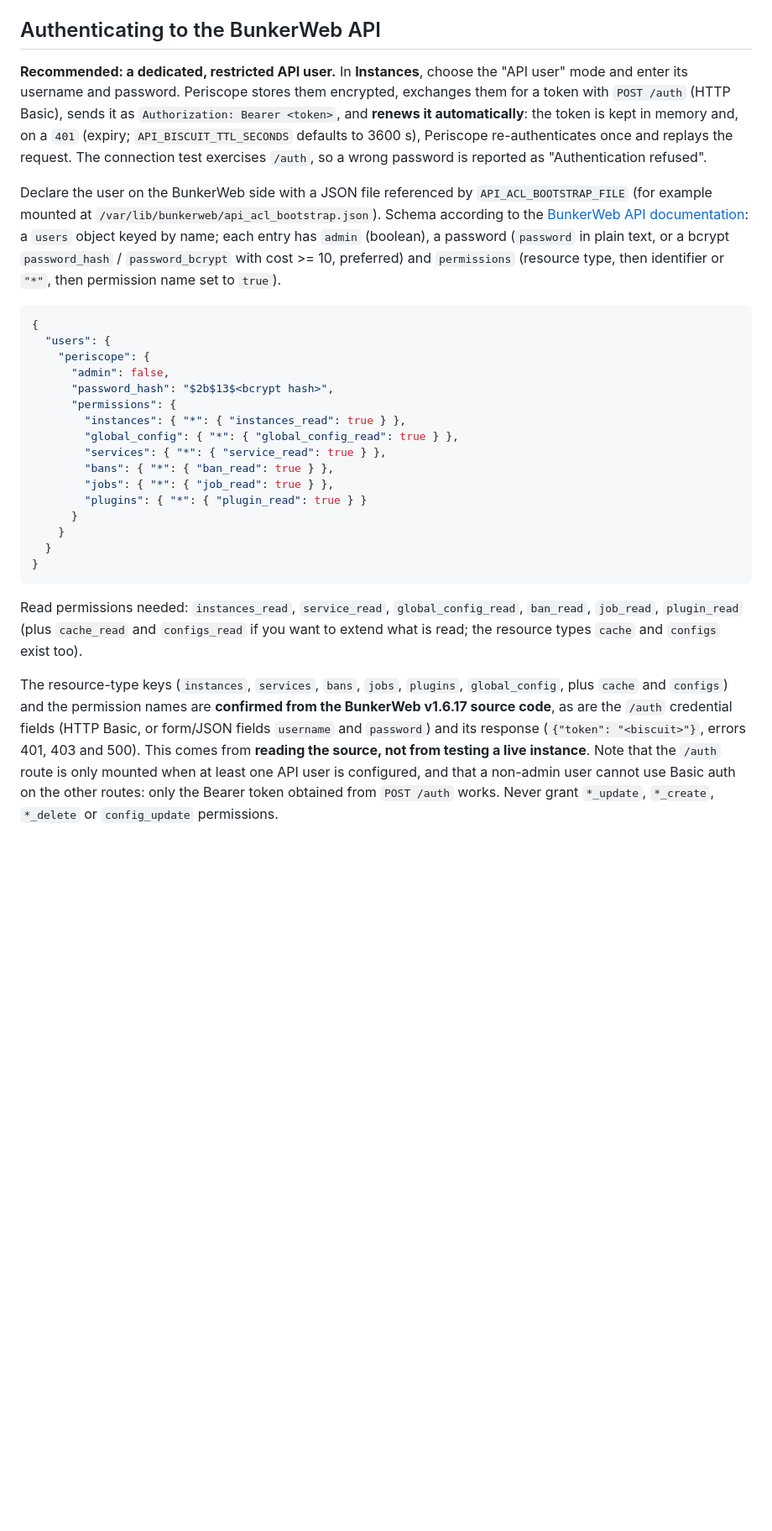
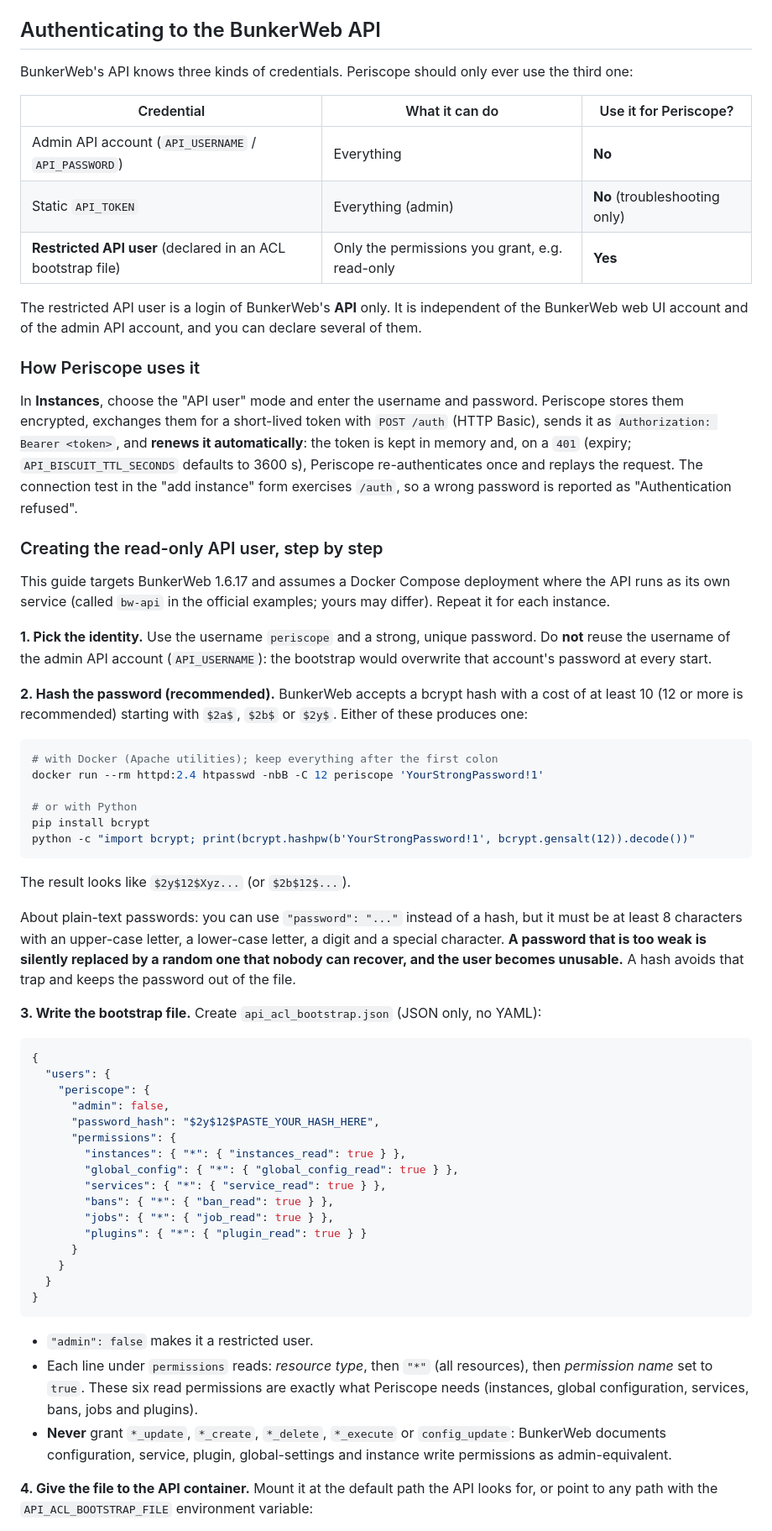
Before and after one commit to Lixeas/periscope-for-bunkerweb, a Markdown page: README.md, the part around one of its changes. Shown at 84% size. GitHub-like rendering; blank space fills up the shorter version.

````diff
--- a/README.md
+++ b/README.md
@@ -99,16 +99,49 @@ Notes:
 
 ## Authenticating to the BunkerWeb API
 
-**Recommended: a dedicated, restricted API user.** In **Instances**, choose the "API user" mode and enter its username and password. Periscope stores them encrypted, exchanges them for a token with `POST /auth` (HTTP Basic), sends it as `Authorization: Bearer <token>`, and **renews it automatically**: the token is kept in memory and, on a `401` (expiry; `API_BISCUIT_TTL_SECONDS` defaults to 3600 s), Periscope re-authenticates once and replays the request. The connection test exercises `/auth`, so a wrong password is reported as "Authentication refused".
+BunkerWeb's API knows three kinds of credentials. Periscope should only ever use the third one:
 
-Declare the user on the BunkerWeb side with a JSON file referenced by `API_ACL_BOOTSTRAP_FILE` (for example mounted at `/var/lib/bunkerweb/api_acl_bootstrap.json`). Schema according to the [BunkerWeb API documentation](https://docs.bunkerweb.io/latest/api/): a `users` object keyed by name; each entry has `admin` (boolean), a password (`password` in plain text, or a bcrypt `password_hash` / `password_bcrypt` with cost >= 10, preferred) and `permissions` (resource type, then identifier or `"*"`, then permission name set to `true`).
+| Credential | What it can do | Use it for Periscope? |
+|---|---|---|
+| Admin API account (`API_USERNAME` / `API_PASSWORD`) | Everything | **No** |
+| Static `API_TOKEN` | Everything (admin) | **No** (troubleshooting only) |
+| **Restricted API user** (declared in an ACL bootstrap file) | Only the permissions you grant, e.g. read-only | **Yes** |
+
+The restricted API user is a login of BunkerWeb's **API** only. It is independent of the BunkerWeb web UI account and of the admin API account, and you can declare several of them.
+
+### How Periscope uses it
+
+In **Instances**, choose the "API user" mode and enter the username and password. Periscope stores them encrypted, exchanges them for a short-lived token with `POST /auth` (HTTP Basic), sends it as `Authorization: Bearer <token>`, and **renews it automatically**: the token is kept in memory and, on a `401` (expiry; `API_BISCUIT_TTL_SECONDS` defaults to 3600 s), Periscope re-authenticates once and replays the request. The connection test in the "add instance" form exercises `/auth`, so a wrong password is reported as "Authentication refused".
+
+### Creating the read-only API user, step by step
+
+This guide targets BunkerWeb 1.6.17 and assumes a Docker Compose deployment where the API runs as its own service (called `bw-api` in the official examples; yours may differ). Repeat it for each instance.
+
+**1. Pick the identity.** Use the username `periscope` and a strong, unique password. Do **not** reuse the username of the admin API account (`API_USERNAME`): the bootstrap would overwrite that account's password at every start.
+
+**2. Hash the password (recommended).** BunkerWeb accepts a bcrypt hash with a cost of at least 10 (12 or more is recommended) starting with `$2a$`, `$2b$` or `$2y$`. Either of these produces one:
+
+```bash
+# with Docker (Apache utilities); keep everything after the first colon
+docker run --rm httpd:2.4 htpasswd -nbB -C 12 periscope 'YourStrongPassword!1'
+
+# or with Python
+pip install bcrypt
+python -c "import bcrypt; print(bcrypt.hashpw(b'YourStrongPassword!1', bcrypt.gensalt(12)).decode())"
+```
+
+The result looks like `$2y$12$Xyz...` (or `$2b$12$...`).
+
+About plain-text passwords: you can use `"password": "..."` instead of a hash, but it must be at least 8 characters with an upper-case letter, a lower-case letter, a digit and a special character. **A password that is too weak is silently replaced by a random one that nobody can recover, and the user becomes unusable.** A hash avoids that trap and keeps the password out of the file.
+
+**3. Write the bootstrap file.** Create `api_acl_bootstrap.json` (JSON only, no YAML):
 
 ```json
 {
   "users": {
     "periscope": {
       "admin": false,
-      "password_hash": "$2b$13$<bcrypt hash>",
+      "password_hash": "$2y$12$PASTE_YOUR_HASH_HERE",
       "permissions": {
         "instances": { "*": { "instances_read": true } },
         "global_config": { "*": { "global_config_read": true } },
@@ -122,7 +155,9 @@ Declare the user on the BunkerWeb side with a JSON file referenced by `API_ACL_B
 }
 ```
 
-Read permissions needed: `instances_read`, `service_read`, `global_config_read`, `ban_read`, `job_read`, `plugin_read` (plus `cache_read` and `configs_read` if you want to extend what is read; the resource types `cache` and `configs` exist too).
+- `"admin": false` makes it a restricted user.
+- Each line under `permissions` reads: *resource type*, then `"*"` (all resources), then *permission name* set to `true`. These six read permissions are exactly what Periscope needs (instances, global configuration, services, bans, jobs and plugins).
+- **Never** grant `*_update`, `*_create`, `*_delete`, `*_execute` or `config_update`: BunkerWeb documents configuration, service, plugin, global-settings and instance write permissions as admin-equivalent.
 
-The resource-type keys (`instances`, `services`, `bans`, `jobs`, `plugins`, `global_config`, plus `cache` and `configs`) and the permission names are **confirmed from the BunkerWeb v1.6.17 source code**, as are the `/auth` credential fields (HTTP Basic, or form/JSON fields `username` and `password`) and its response (`{"token": "<biscuit>"}`, errors 401, 403 and 500). This comes from **reading the source, not from testing a live instance**. Note that the `/auth` route is only mounted when at least one API user is configured, and that a non-admin user cannot use Basic auth on the other routes: only the Bearer token obtained from `POST /auth` works. Never grant `*_update`, `*_create`, `*_delete` or `config_update` permissions.
+**4. Give the file to the API container.** Mount it at the default path the API looks for, or point to any path with the `API_ACL_BOOTSTRAP_FILE` environment variable:
 
````
Also changed, not shown: other parts of README.md (+65 -3 lines).
